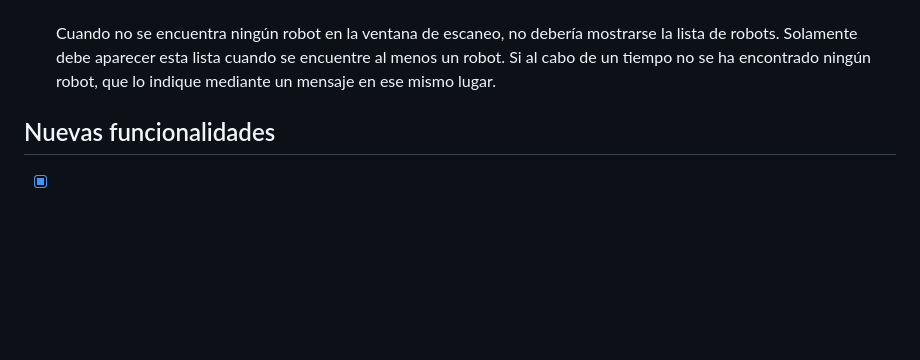
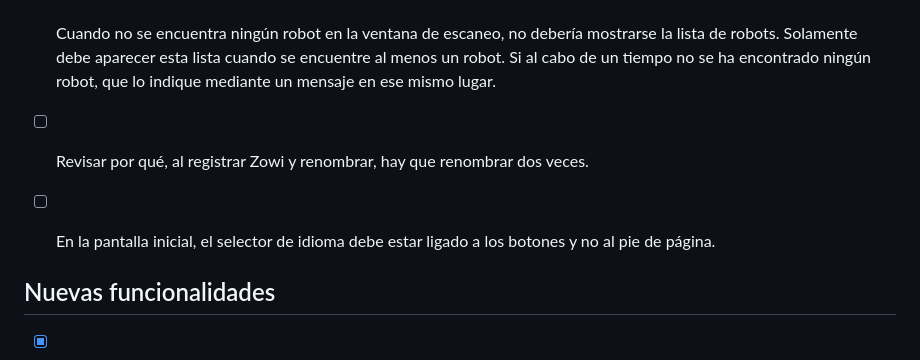
Before and after one commit to eduardomillan/ZowiDesktop, a Markdown page: .local/TODO.md, the part around the change. Rendered like a GitHub page; blank space fills up the shorter version.

Commit message:
(doc): Some TODO and SCREEN_PROJECTS update and cleanup

```diff
--- a/.local/TODO.md
+++ b/.local/TODO.md
@@ -17,6 +17,8 @@
 - [X] En `src/views/main.qml` falta internacionalizar la línea `rootNotice.show("Robot already named \"" + Robot.deviceName + "\". Keeping it.")`.
 - [X] Cuando no hay disponible ningún robot ni por USB ni Bt y hay un robot registrado, el programa se queda en "Conectando..." por siempre, cuando debería haber un timeout de unos 10 segundos y pasar a "modo demo".
 - [X] Cuando no se encuentra ningún robot en la ventana de escaneo, no debería mostrarse la lista de robots. Solamente debe aparecer esta lista cuando se encuentre al menos un robot. Si al cabo de un tiempo no se ha encontrado ningún robot, que lo indique mediante un mensaje en ese mismo lugar.
+- [ ] Revisar por qué, al registrar Zowi y renombrar, hay que renombrar dos veces.
+- [ ] En la pantalla inicial, el selector de idioma debe estar ligado a los botones y no al pie de página.
 
 
 ## Nuevas funcionalidades
```
Also changed, not shown: 1 other file.
